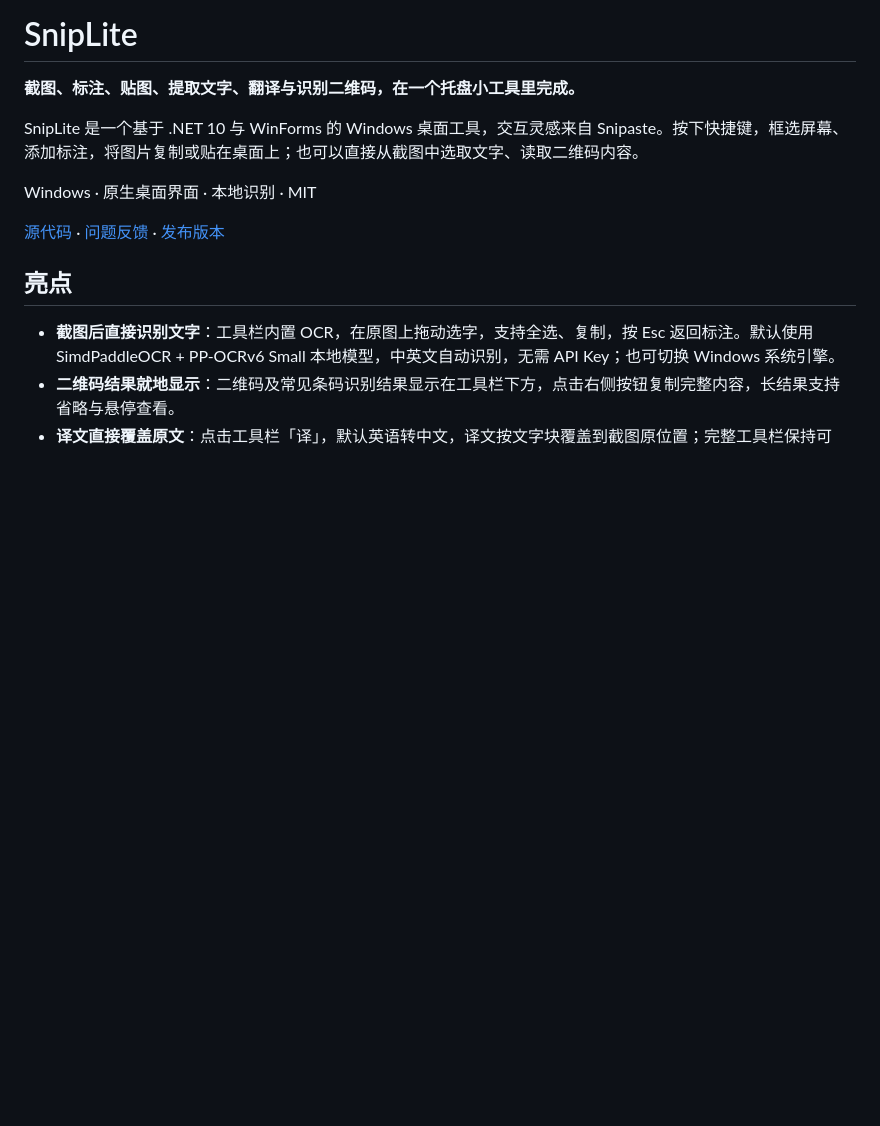
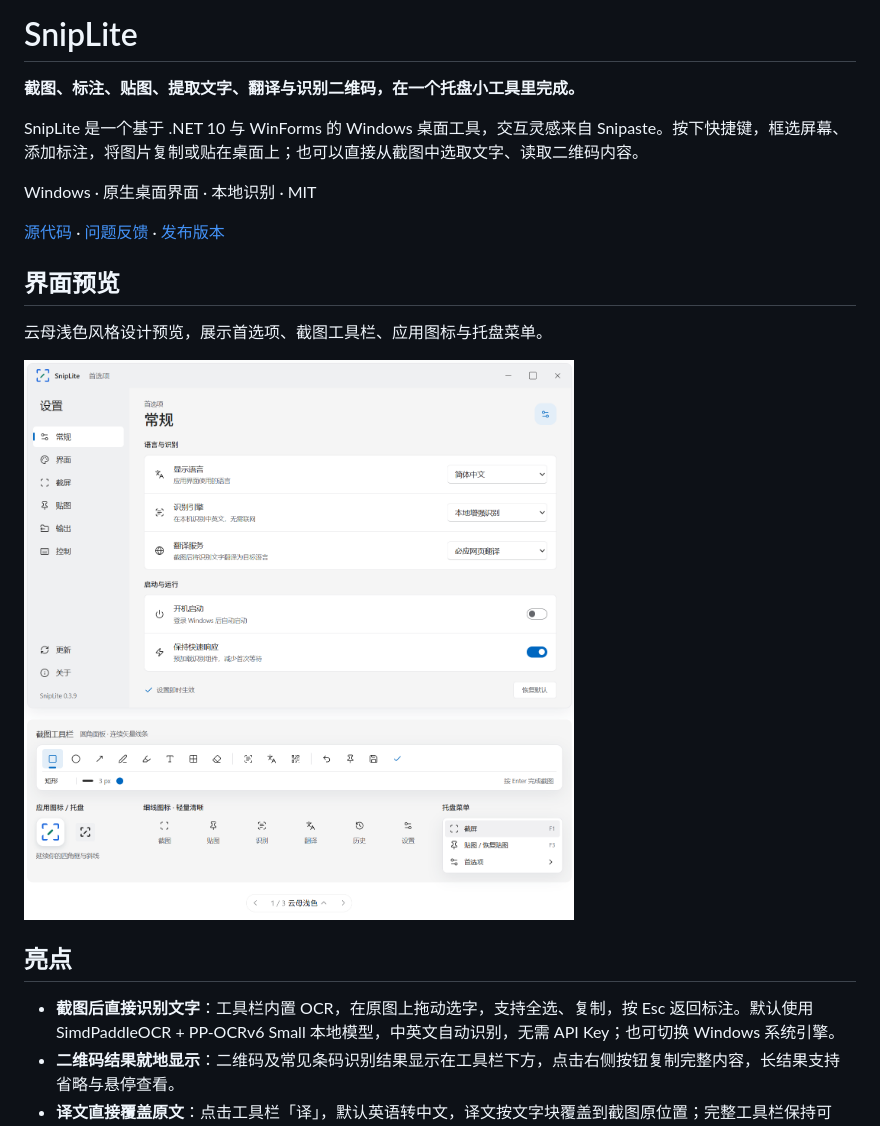
Before and after one commit to GxDongV/SnipLite, a Markdown page: README.md, the part around the change. GitHub-like rendering; pictures changed too: docs/images/sniplite-mica-light-preview.png (added); blank space fills up the shorter version.

Commit message:
docs: add Mica light interface preview to README

```diff
--- a/README.md
+++ b/README.md
@@ -7,6 +7,12 @@ SnipLite 是一个基于 .NET 10 与 WinForms 的 Windows 桌面工具，交互
 Windows · 原生桌面界面 · 本地识别 · MIT
 
 [源代码](https://github.com/GxDongV/SnipLite) · [问题反馈](https://github.com/GxDongV/SnipLite/issues) · [发布版本](https://github.com/GxDongV/SnipLite/releases)
+
+## 界面预览
+
+云母浅色风格设计预览，展示首选项、截图工具栏、应用图标与托盘菜单。
+
+![SnipLite 云母浅色风格设计预览：首选项、截图工具栏、应用图标与托盘菜单](docs/images/sniplite-mica-light-preview.png)
 
 ## 亮点
 
```
